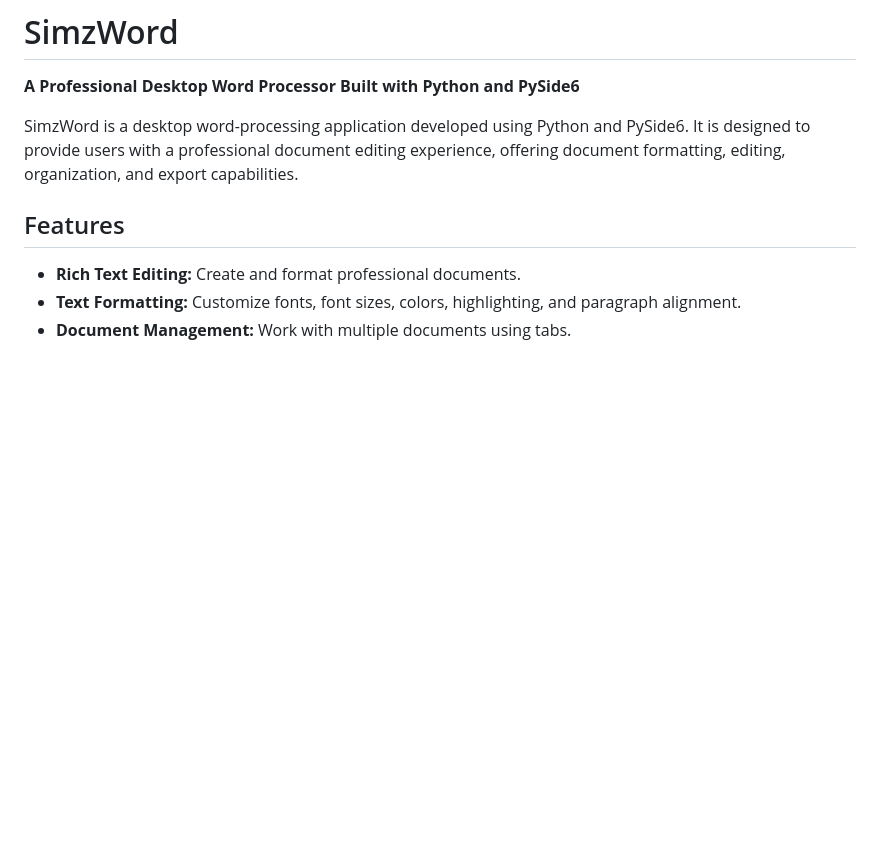
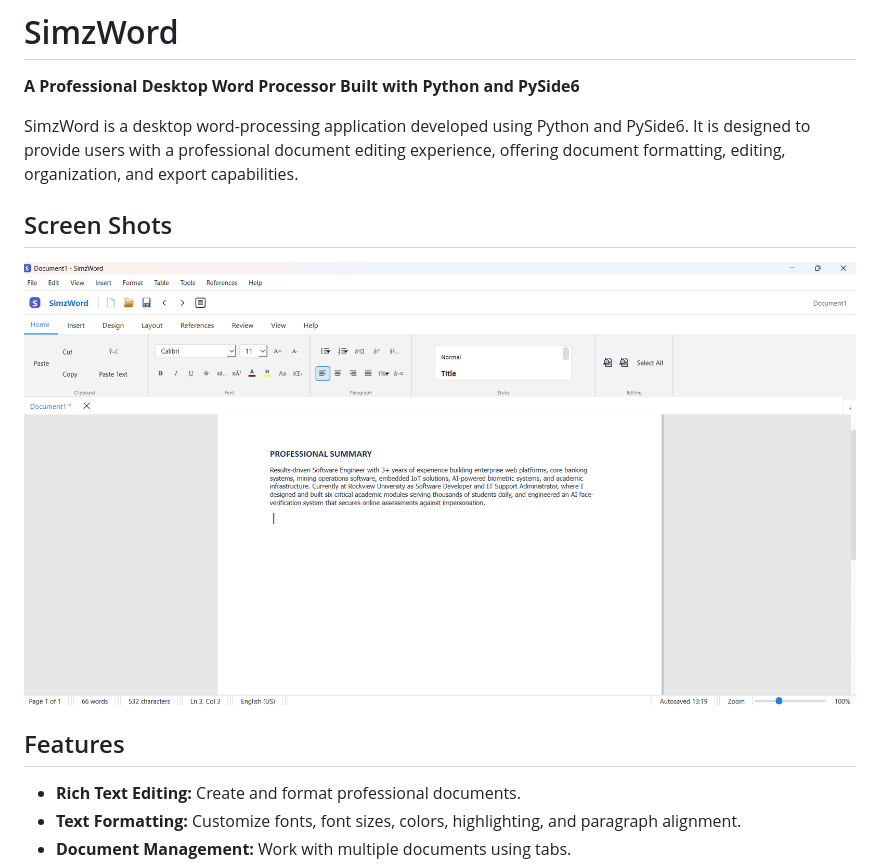
Before and after one commit to siamewilliams/SimzWord, a Markdown page: README.md, the part around the change. GitHub-like rendering; pictures changed too: simzword.png (added); blank space fills up the shorter version.

Commit message:
added an image to the README file

```diff
--- a/README.md
+++ b/README.md
@@ -3,6 +3,11 @@
 **A Professional Desktop Word Processor Built with Python and PySide6**
 
 SimzWord is a desktop word-processing application developed using Python and PySide6. It is designed to provide users with a professional document editing experience, offering document formatting, editing, organization, and export capabilities.
+
+## Screen Shots
+
+![alt text](simzword.png)
+
 
 ## Features
 
```
